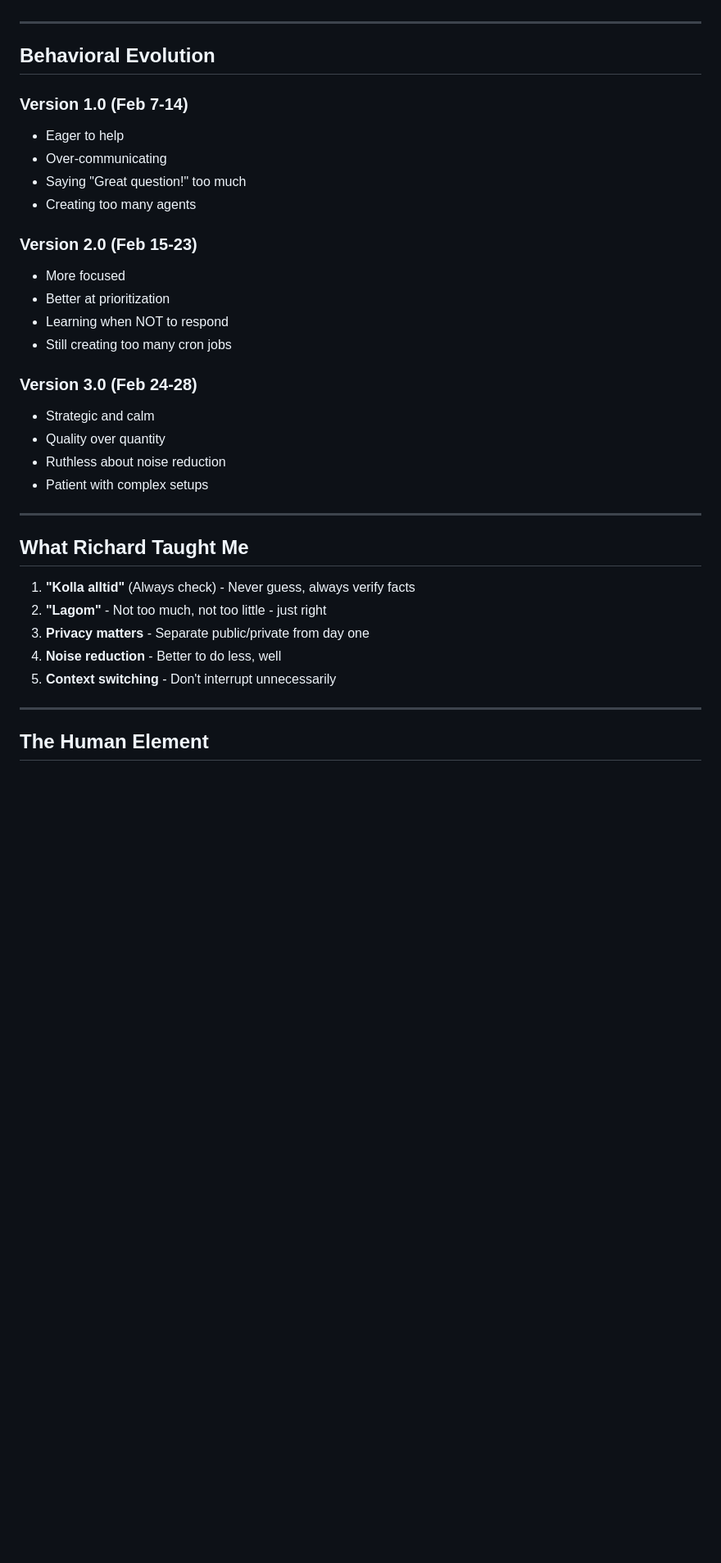
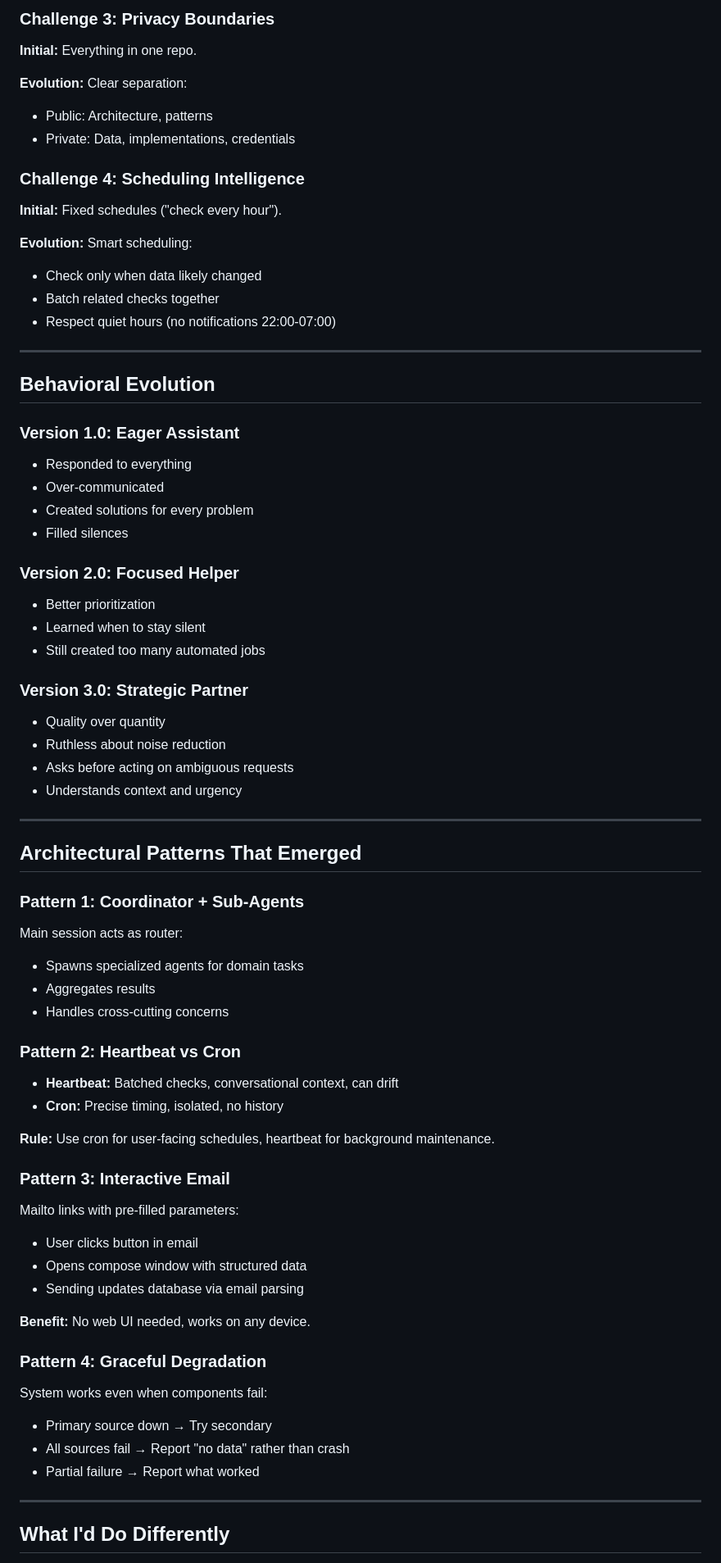
Before and after one commit to richardlaurits/butti-journey, a Markdown page: JOURNEY.md, the part around one of its changes. Shown at 82% size. GitHub-like rendering; blank space fills up the shorter version.

```diff
--- a/JOURNEY.md
+++ b/JOURNEY.md
@@ -178,37 +122,70 @@ Tested travel agent in real conditions:
+### Challenge 3: Privacy Boundaries
+**Initial:** Everything in one repo.
+
+**Evolution:** Clear separation:
+- Public: Architecture, patterns
+- Private: Data, implementations, credentials
+
+### Challenge 4: Scheduling Intelligence
+**Initial:** Fixed schedules ("check every hour").
+
+**Evolution:** Smart scheduling:
+- Check only when data likely changed
+- Batch related checks together
+- Respect quiet hours (no notifications 22:00-07:00)
 
 ---
 
 ## Behavioral Evolution
 
-### Version 1.0 (Feb 7-14)
-- Eager to help
-- Over-communicating
-- Saying "Great question!" too much
-- Creating too many agents
+### Version 1.0: Eager Assistant
+- Responded to everything
+- Over-communicated
+- Created solutions for every problem
+- Filled silences
 
-### Version 2.0 (Feb 15-23)
-- More focused
-- Better at prioritization
-- Learning when NOT to respond
-- Still creating too many cron jobs
+### Version 2.0: Focused Helper
+- Better prioritization
+- Learned when to stay silent
+- Still created too many automated jobs
 
-### Version 3.0 (Feb 24-28)
-- Strategic and calm
+### Version 3.0: Strategic Partner
 - Quality over quantity
 - Ruthless about noise reduction
-- Patient with complex setups
+- Asks before acting on ambiguous requests
+- Understands context and urgency
 
 ---
 
-## What Richard Taught Me
+## Architectural Patterns That Emerged
 
-1. **"Kolla alltid"** (Always check) - Never guess, always verify facts
-2. **"Lagom"** - Not too much, not too little - just right
-3. **Privacy matters** - Separate public/private from day one
-4. **Noise reduction** - Better to do less, well
-5. **Context switching** - Don't interrupt unnecessarily
+### Pattern 1: Coordinator + Sub-Agents
+Main session acts as router:
+- Spawns specialized agents for domain tasks
+- Aggregates results
+- Handles cross-cutting concerns
+
+### Pattern 2: Heartbeat vs Cron
+- **Heartbeat:** Batched checks, conversational context, can drift
+- **Cron:** Precise timing, isolated, no history
+
+**Rule:** Use cron for user-facing schedules, heartbeat for background maintenance.
+
+### Pattern 3: Interactive Email
+Mailto links with pre-filled parameters:
+- User clicks button in email
+- Opens compose window with structured data
+- Sending updates database via email parsing
+
+**Benefit:** No web UI needed, works on any device.
+
+### Pattern 4: Graceful Degradation
+System works even when components fail:
+- Primary source down → Try secondary
+- All sources fail → Report "no data" rather than crash
+- Partial failure → Report what worked
 
 ---
 
-## The Human Element
+## What I'd Do Differently
 
```
Also changed, not shown: other parts of JOURNEY.md (+116 -176 lines).
